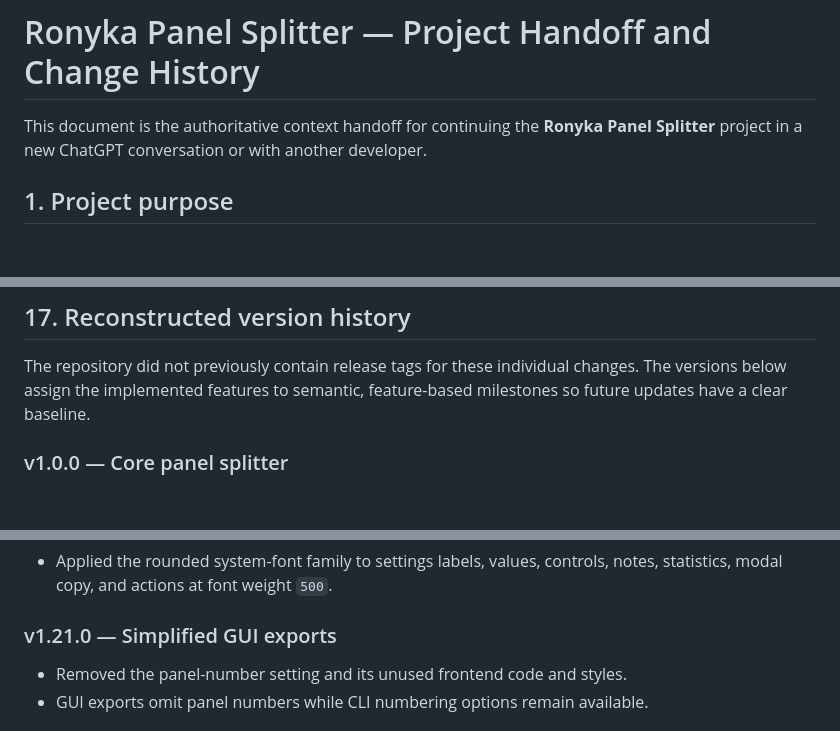
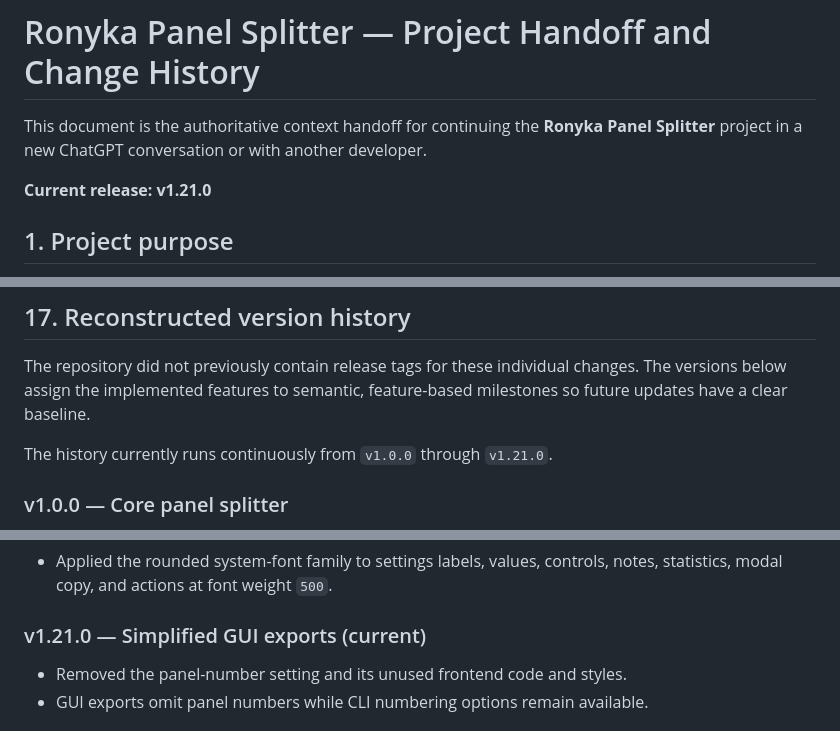
Before and after one commit to jbarreto/image-panel-splitter, a Markdown page: CHANGES.md, 3 parts joined by grey strips. GitHub-like rendering; blank space fills up the shorter version.

Commit message:
docs: clarify current release history

```diff
--- a/CHANGES.md
+++ b/CHANGES.md
@@ -1,6 +1,8 @@
 # Ronyka Panel Splitter — Project Handoff and Change History
 
 This document is the authoritative context handoff for continuing the **Ronyka Panel Splitter** project in a new ChatGPT conversation or with another developer.
+
+**Current release: v1.21.0**
 
 ## 1. Project purpose
 
@@ -626,6 +628,8 @@ The repository did not previously contain release tags for these individual
 changes. The versions below assign the implemented features to semantic,
 feature-based milestones so future updates have a clear baseline.
 
+The history currently runs continuously from `v1.0.0` through `v1.21.0`.
+
 ### v1.0.0 — Core panel splitter
 
 - Added the Node.js CLI, actual-pixel crop mode, Letter paper output, assembly
@@ -735,7 +739,7 @@ feature-based milestones so future updates have a clear baseline.
 - Applied the rounded system-font family to settings labels, values, controls,
   notes, statistics, modal copy, and actions at font weight `500`.
 
-### v1.21.0 — Simplified GUI exports
+### v1.21.0 — Simplified GUI exports (current)
 
 - Removed the panel-number setting and its unused frontend code and styles.
 - GUI exports omit panel numbers while CLI numbering options remain available.
```
